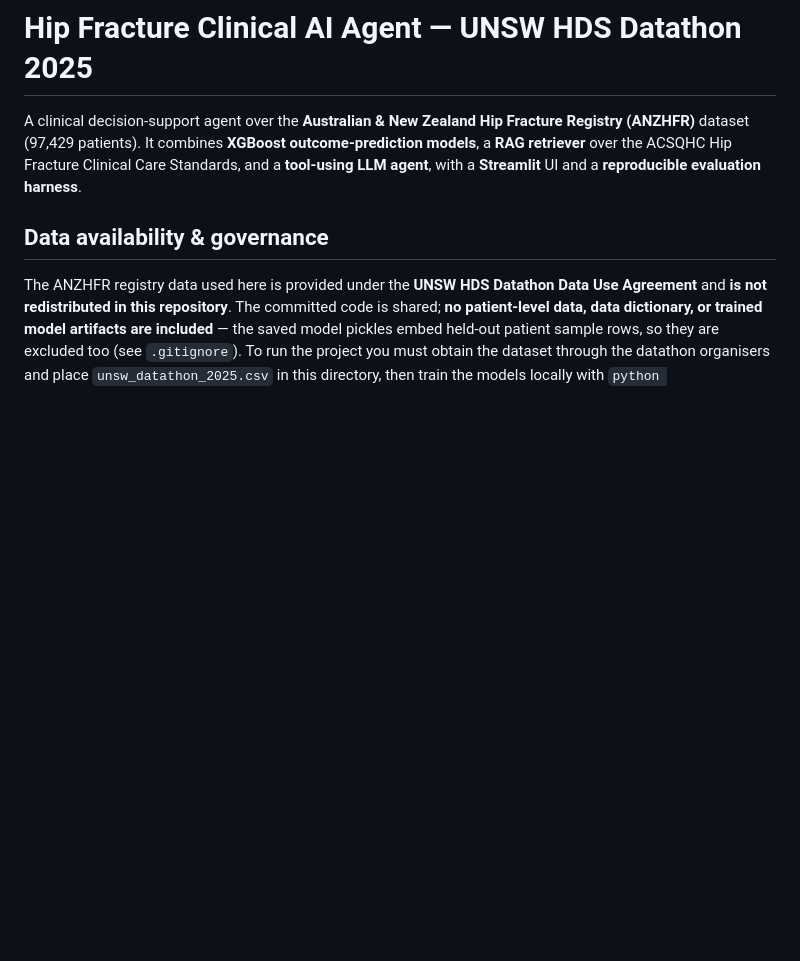
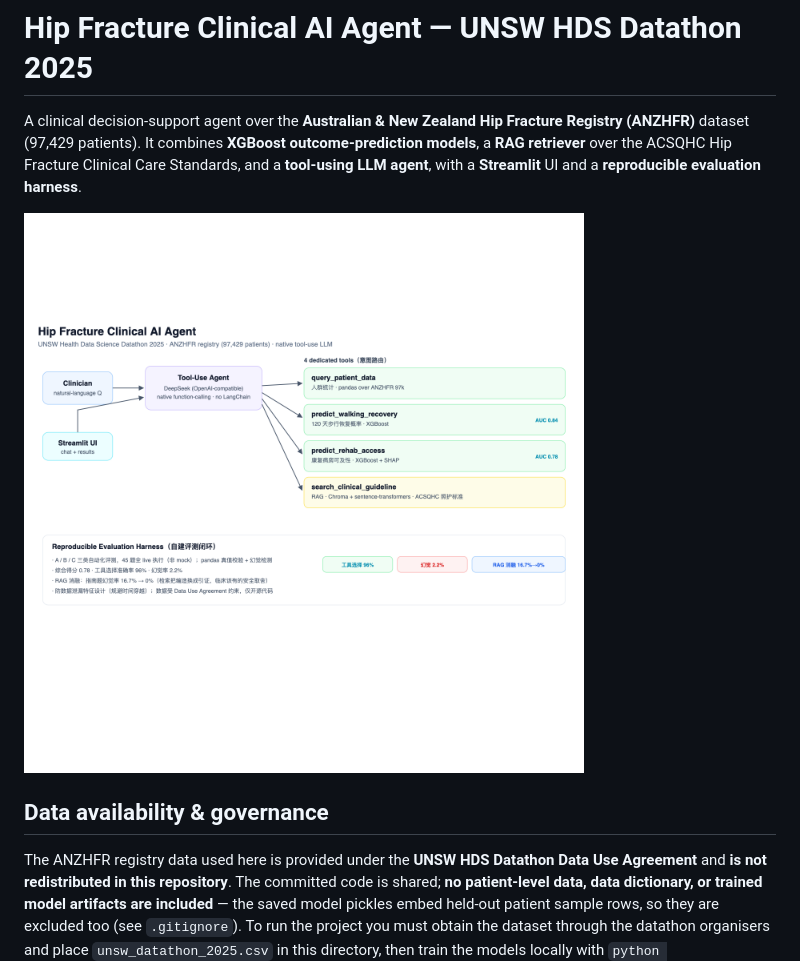
Before and after one commit to zhangaohan6/internship, a Markdown page: hip-fracture-agent/README.md, the part around one of its changes. Rendered like a GitHub page; pictures changed too: hip-fracture-agent/architecture.png (added); blank space fills up the shorter version.

```diff
--- a/hip-fracture-agent/README.md
+++ b/hip-fracture-agent/README.md
@@ -4,6 +4,8 @@ A clinical decision-support agent over the **Australian & New Zealand Hip Fractu
 Registry (ANZHFR)** dataset (97,429 patients). It combines **XGBoost outcome-prediction
 models**, a **RAG retriever** over the ACSQHC Hip Fracture Clinical Care Standards, and a
 **tool-using LLM agent**, with a **Streamlit** UI and a **reproducible evaluation harness**.
+
+![Architecture](architecture.png)
 
 ## Data availability & governance
 
```
Also changed, not shown: other parts of hip-fracture-agent/README.md (+29 -0 lines), 7 other files.
